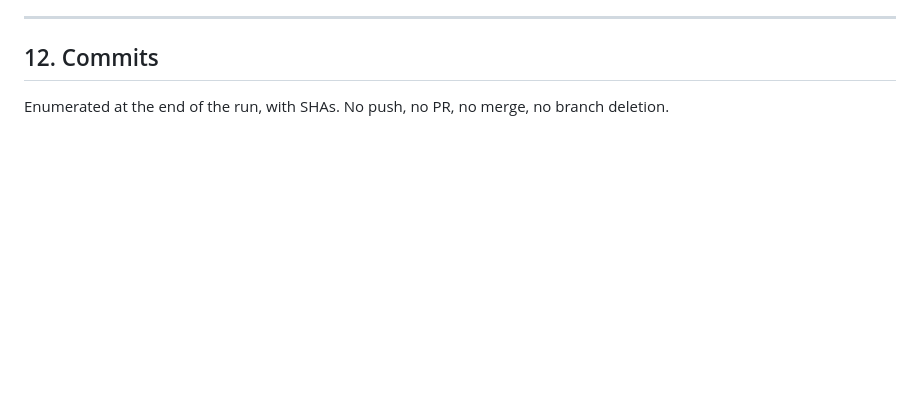
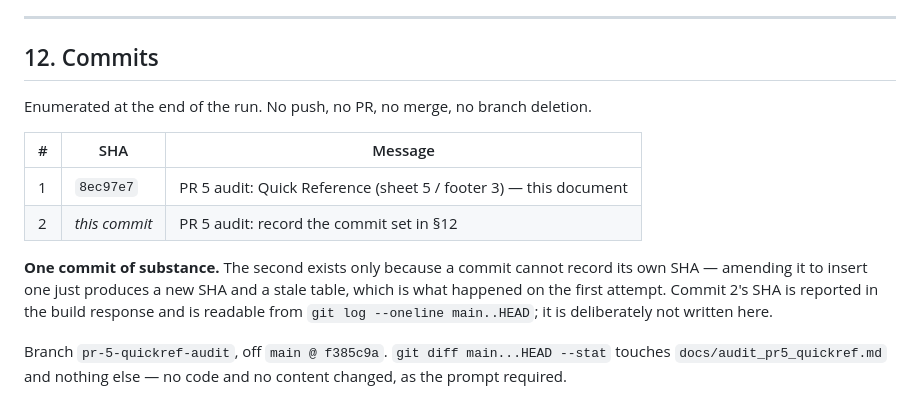
Before and after one commit to cdelumpa/hive-typing-engine, a Markdown page: docs/audit_pr5_quickref.md, the part around the change. Drawn GitHub-style; blank space fills up the shorter version.

Commit message:
PR 5 audit: record the commit set in §12
Bookkeeping only. A commit cannot record its own SHA, so §12 names commit 1
and points at git log for this one rather than carrying a value that an
amend would immediately invalidate.

Co-Authored-By: Claude Opus 5 <noreply@anthropic.com>

```diff
--- a/docs/audit_pr5_quickref.md
+++ b/docs/audit_pr5_quickref.md
@@ -1166,4 +1166,18 @@ in this prompt have drifted elsewhere; this one has not.
 
 ## 12. Commits
 
-Enumerated at the end of the run, with SHAs. No push, no PR, no merge, no branch deletion.
+Enumerated at the end of the run. No push, no PR, no merge, no branch deletion.
+
+| # | SHA | Message |
+|---|---|---|
+| 1 | `8ec97e7` | PR 5 audit: Quick Reference (sheet 5 / footer 3) — this document |
+| 2 | *this commit* | PR 5 audit: record the commit set in §12 |
+
+**One commit of substance.** The second exists only because a commit cannot record its own SHA —
+amending it to insert one just produces a new SHA and a stale table, which is what happened on the
+first attempt. Commit 2's SHA is reported in the build response and is readable from
+`git log --oneline main..HEAD`; it is deliberately not written here.
+
+Branch `pr-5-quickref-audit`, off `main @ f385c9a`. `git diff main...HEAD --stat` touches
+`docs/audit_pr5_quickref.md` and nothing else — no code and no content changed, as the prompt
+required.
```
